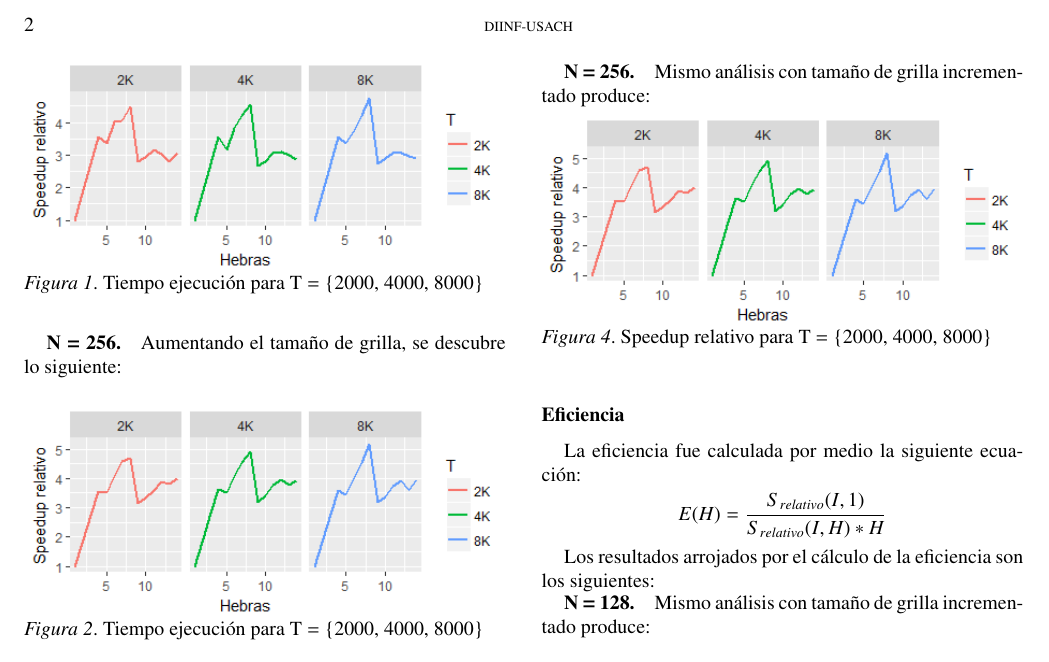
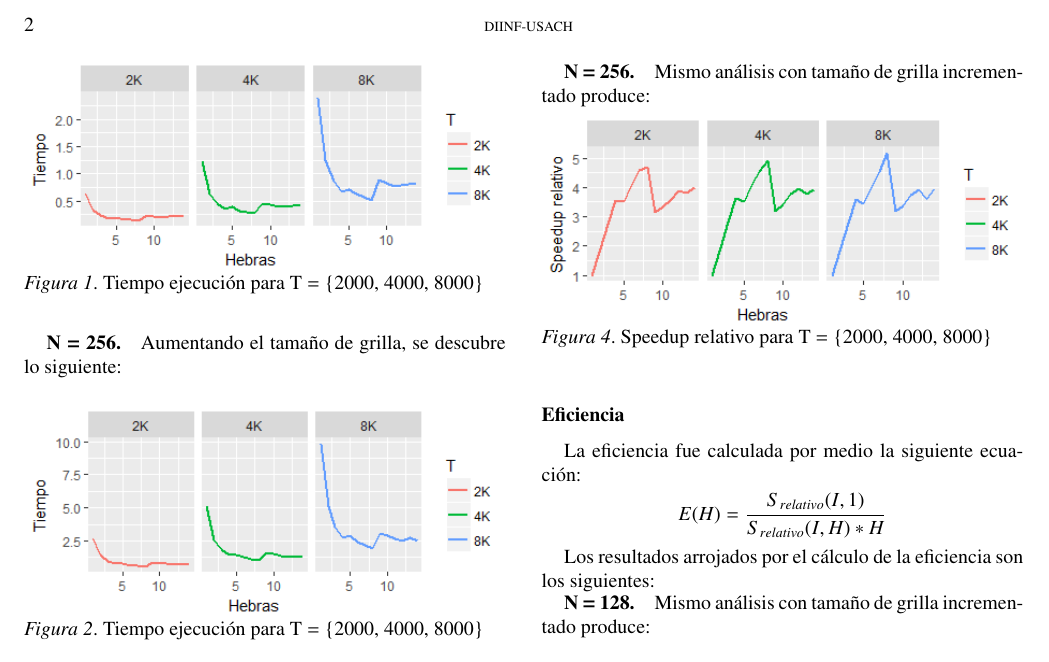
Before and after one commit to cavieres/hpc, a LaTeX paper (lab-2/Informe/wave.tex): part of page 2 of 2, cut so that both start at the same text. Compiled offline with pdfLaTeX.

Commit message:
Fixing reference to time graph.

```diff
--- a/lab-2/Informe/wave.tex
+++ b/lab-2/Informe/wave.tex
@@ -85,7 +85,7 @@ El tiempo tomado para realizar la ejecución se representa en la siguiente figur
 \clearpage
 
 \begin{figure}[h]
-	\includegraphics[width=\columnwidth]{srel-128px.png}
+	\includegraphics[width=\columnwidth]{tiempo-128px.png}
 	\caption{Tiempo ejecución para T = \{2000, 4000, 8000\}}
 	\label{fig:Figure1}
 \end{figure}
@@ -94,7 +94,7 @@ El tiempo tomado para realizar la ejecución se representa en la siguiente figur
 Aumentando el tamaño de grilla, se descubre lo siguiente:
 
 \begin{figure}[h]
-	\includegraphics[width=\columnwidth]{srel-256px.png}
+	\includegraphics[width=\columnwidth]{tiempo-256px.png}
 	\caption{Tiempo ejecución para T = \{2000, 4000, 8000\}}
 	\label{fig:Figure2}
 \end{figure}
```
